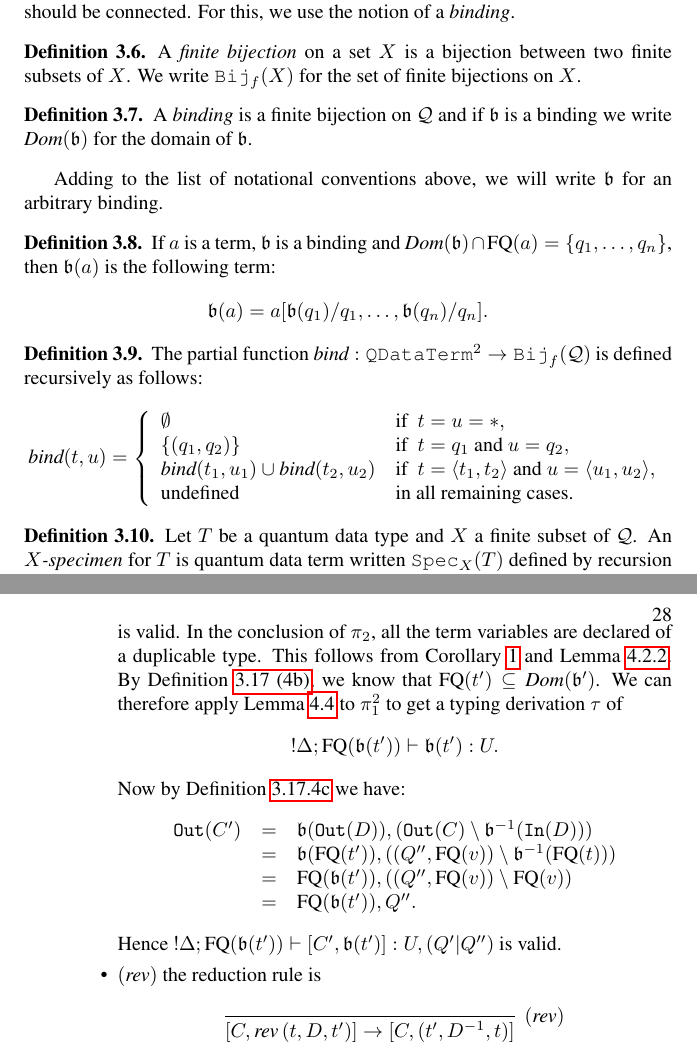
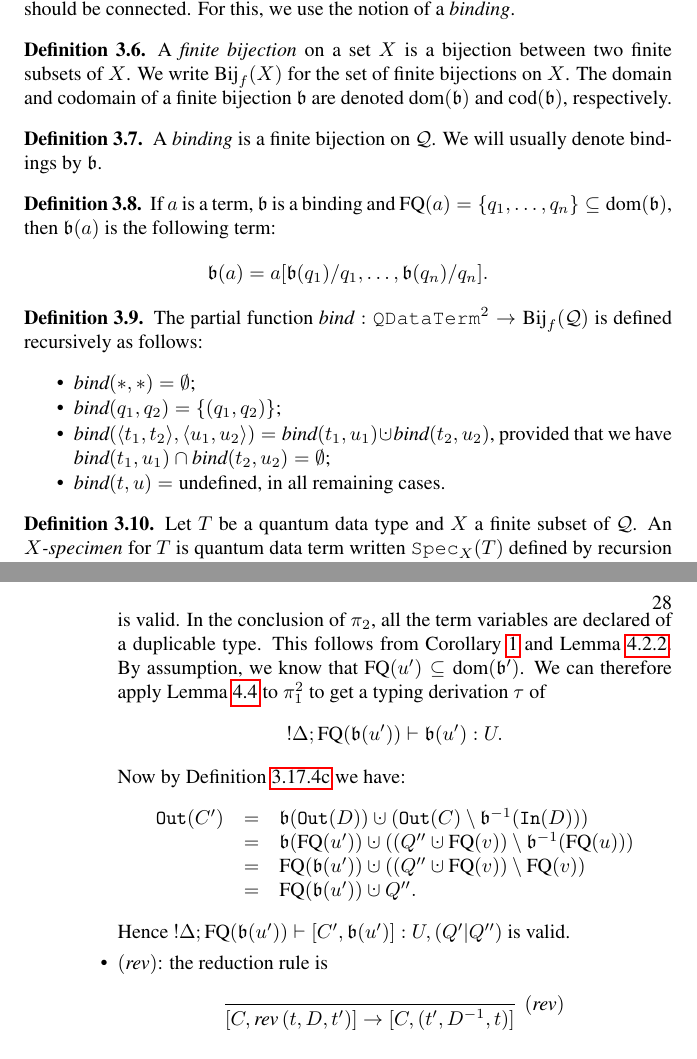
Before and after one commit to HenriChataing/ProtoQuipper, a LaTeX document (report/Proto_Quipper.tex, which reads report/Proto_Quipper.sty): two parts of pages 11 and 28 of 71, joined at a grey line, cut so that both start at the same text. Compiled offline with pdfLaTeX.

Commit message:
Attempt to update bindings stuff and (unbox) rule. Todo: progress

```diff
--- a/report/Proto_Quipper.sty
+++ b/report/Proto_Quipper.sty
@@ -241,7 +241,8 @@
 \newcommand{\bit}{\textrm{\bf bit}}
 \newcommand{\intx}{\textrm{\bf int}}
 \newcommand{\boxx}{\mathop{\textit{box}}\nolimits}
-\newcommand{\dom}{\mathop{\textit{Dom}}\nolimits}
+\newcommand{\dom}{\mathop{\textrm{\rm dom}}\nolimits}
+\newcommand{\cod}{\mathop{\textrm{\rm cod}}\nolimits}
 \newcommand{\unbox}{\mathop{\textit{unbox}}\nolimits}
 \newcommand{\rev}{\mathop{\textit{rev}}\nolimits}
 \newcommand{\In}{\mathop{\textrm{In}}\nolimits}
@@ -254,7 +255,7 @@
 \newcommand{\ttt}{\mathbin{\texttt{*}}}
 \newcommand{\leftx}{\textit{left}}
 \newcommand{\rightx}{\textit{right}}
-\newcommand{\finbij}{\texttt{Bij}_f}
+\newcommand{\finbij}{\textrm{\rm Bij}_f}
 \newcommand{\synarg}[1]{\langle{\it #1}\rangle}
 \newcommand{\bind}{\mathop{\textit{bind}}\nolimits}
 
--- a/report/Proto_Quipper.tex
+++ b/report/Proto_Quipper.tex
@@ -415,23 +415,22 @@ which wires should be connected. For this, we use the notion of a
 \emph{binding}.
 
 \begin{definition}
-A \emph{finite bijection} on a set $X$ is a bijection between two
-finite subsets of $X$. We write $\finbij(X)$ for the set of finite
-bijections on $X$.
+  A \emph{finite bijection} on a set $X$ is a bijection between two
+  finite subsets of $X$. We write $\finbij(X)$ for the set of finite
+  bijections on $X$. The domain and codomain of a finite bijection
+  $\binding$ are denoted $\dom(\binding)$ and $\cod(\binding)$,
+  respectively.
 \end{definition}
 
 \begin{definition}
-A \emph{binding} is a finite bijection on $\qset$ and if $\binding$
-is a binding we write $\dom(\binding)$ for the domain of $\binding$.
+  A \emph{binding} is a finite bijection on $\qset$. We will usually
+  denote bindings by $\binding$.
 \end{definition}
 
-Adding to the list of notational conventions above, we will write
-$\binding$ for an arbitrary binding.
-
 \begin{definition}
-If $a$ is a term, $\binding$ is a binding and $\dom(\binding)\cap
-\FQ(a)=\s{q_1,\ldots,q_n}$, then $\binding(a)$ is the following
-term:
+  If $a$ is a term, $\binding$ is a binding and
+  $\FQ(a)=\s{q_1,\ldots,q_n}\subseteq\dom(\binding)$, then
+  $\binding(a)$ is the following term:
 \[
 \binding(a)= a[\binding(q_1)/q_1,\ldots ,\binding(q_n)/q_n].
 \]
@@ -440,17 +439,14 @@ term:
 \begin{definition}
 The partial function $\bind: \qdataterm^2\to \finbij(\qset)$ is
 defined recursively as follows:
-\[
-\bind (t,u)= \left\{
-  \begin{array}{ll}
-    \emptyset & \mbox{if}~~ t=u=*, \\
-    \s{(q_1,q_2)} & \mbox{if}~~ t=q_1 \mbox{ and } u=q_2, \\
-    \bind (t_1,u_1) \cup \bind (t_2,u_2) &
-      \mbox{if}~~ t=\p{t_1,t_2} \mbox{ and } u=\p{u_1,u_2}, \\
-    \mbox{undefined} & \mbox{in all remaining cases.}
-  \end{array}
-\right.
-\]
+\begin{compactitemize}
+\item $\bind (*,*)= \emptyset$;
+\item $\bind (q_1,q_2)= \s{(q_1,q_2)}$;
+\item $\bind (\p{t_1,t_2},\p{u_1,u_2})=\bind (t_1,u_1) \cupdot \bind
+  (t_2,u_2)$, provided that we have $\bind (t_1,u_1) \cap \bind
+  (t_2,u_2) = \emptyset$;
+\item $\bind (t,u)= \mbox{undefined}$, in all remaining cases.
+\end{compactitemize}
 \end{definition}
 
 \begin{definition}
@@ -1588,27 +1587,26 @@ We treat them individually.
   term variables are declared of a duplicable type. This
   follows from Corollary \ref{typed_qd_term} and
   Lemma~\hyperref[unused_var]{\ref*{prop_type_syst}.\ref*{unused_var}}.
-  By Definition~\hyperref[Append_cond_2]{\ref*{circuit_constructor}
-  (\ref*{Append_cond_2})}, we know that $\FQ(t')\subseteq\dom(\binding')$.
+  By assumption, we know that $\FQ(u')\subseteq\dom(\binding')$.
   We can therefore apply Lemma~\hyperref[binding_judgement]
   {\ref*{binding_judgement}} to $\pi_1^2$ to get a typing
   derivation $\tau$ of
   \[
-  {!}\Delta;\FQ(\binding(t'))\entails \binding(t'):U.
+  {!}\Delta;\FQ(\binding(u'))\entails \binding(u'):U.
   \]
   Now by
   Definition~\hyperref[Append_cond_3]{\ref*{circuit_constructor}.\ref*{Append_cond_3}}
   we have:
   \[
   \begin{array}{rcl}
-  \mathtt{Out}(C') & = & \binding(\mathtt{Out}(D)), (\mathtt{Out}(C)\setminus\binding^{-1}(\mathtt{In}(D))) \\
-                   & = & \binding(\FQ(t')) , ((Q'',\FQ(v))\setminus \binding^{-1}(\FQ(t))) \\
-                   & = & \FQ(\binding(t')) , ((Q'',\FQ(v))\setminus \FQ(v)) \\
-                   & = & \FQ(\binding(t')),Q''.
+  \mathtt{Out}(C') & = & \binding(\mathtt{Out}(D))\cupdot (\mathtt{Out}(C)\setminus\binding^{-1}(\mathtt{In}(D))) \\
+                   & = & \binding(\FQ(u')) \cupdot ((Q''\cupdot\FQ(v))\setminus \binding^{-1}(\FQ(u))) \\
+                   & = & \FQ(\binding(u')) \cupdot ((Q''\cupdot\FQ(v))\setminus \FQ(v)) \\
+                   & = & \FQ(\binding(u'))\cupdot Q''.
   \end{array}
   \]
-  Hence ${!}\Delta; \FQ(\binding(t'))\entails [C',\binding(t')] :U,(Q'|Q'')$  is valid.
-  \item $(\rev)$ the reduction rule is
+  Hence ${!}\Delta; \FQ(\binding(u'))\entails [C',\binding(u')] :U,(Q'|Q'')$  is valid.
+  \item $(\rev)$: the reduction rule is
   \[
     \infer[(\rev)]{[C,\rev\,(t,D,t')]\to [C,(t',D^{-1},t)]}{}
   \]
```
Also changed, not shown: report/Proto_Quipper.tex (51 more changed lines).
